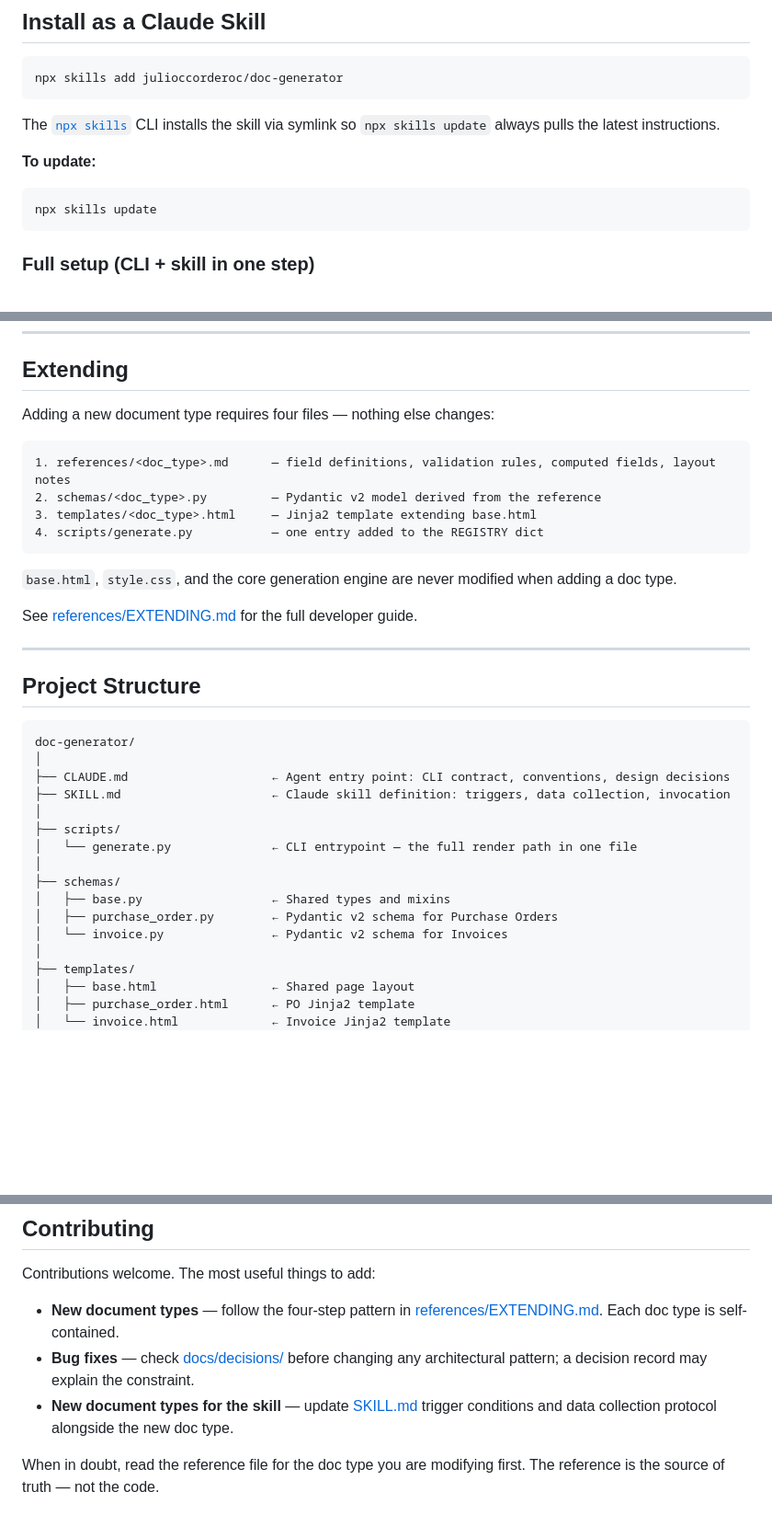
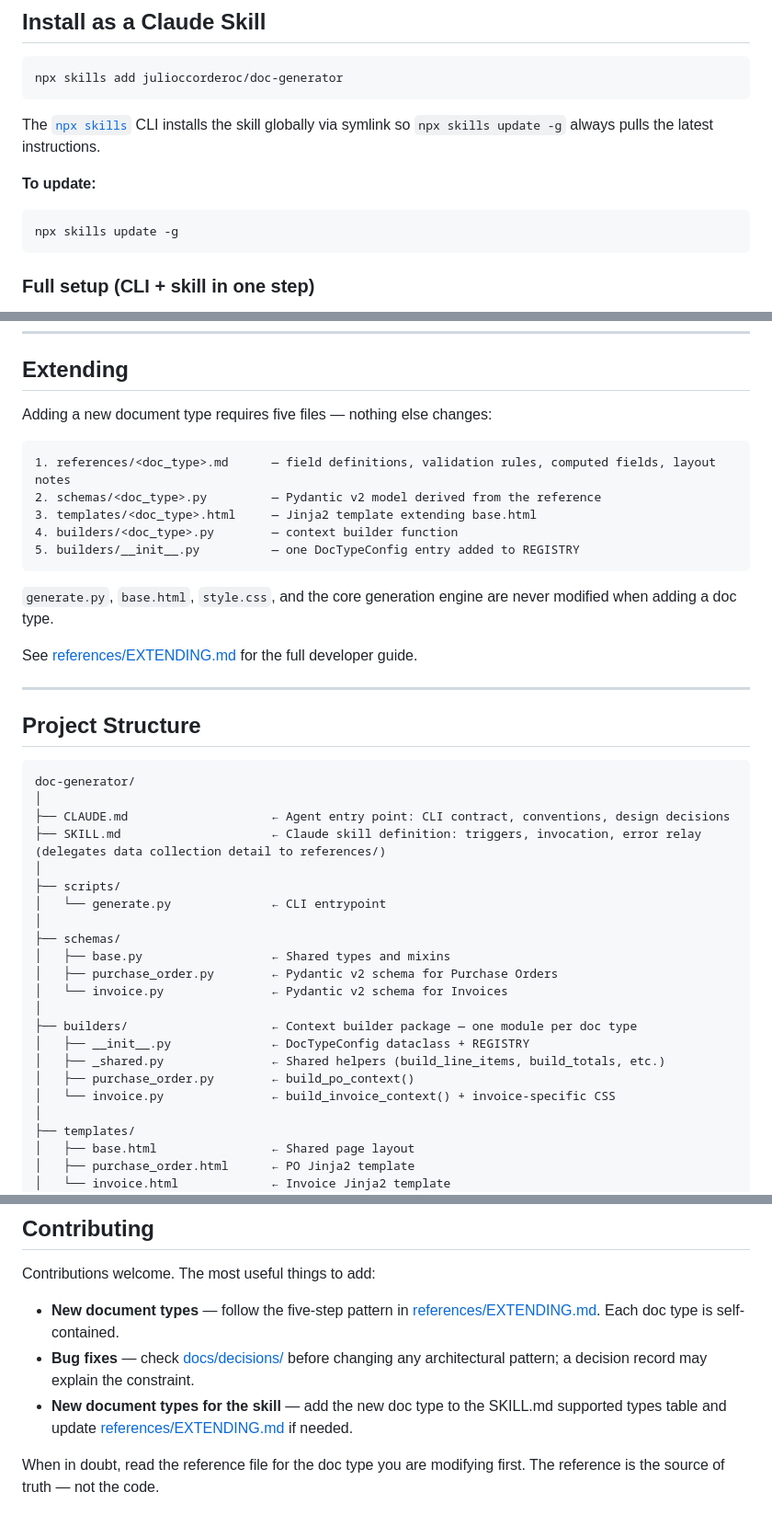
Before and after one commit to julioccorderoc/doc-generator, a Markdown page: README.md, 3 parts joined by grey strips. Shown at 92% size. Rendered like a GitHub page; blank space fills up the shorter version.

Commit message:
docs: add -g flag to npx skills update commands
npx skills add installs globally, so update and list require -g.
Without the flag the CLI reports "No project skills found."

Co-Authored-By: Claude Sonnet 4.6 <noreply@anthropic.com>

````diff
--- a/README.md
+++ b/README.md
@@ -10,12 +10,12 @@ A Claude skill and CLI tool for generating professional PDF business documents
 npx skills add julioccorderoc/doc-generator
 ```
 
-The [`npx skills`](https://github.com/vercel-labs/skills) CLI installs the skill via symlink so `npx skills update` always pulls the latest instructions.
+The [`npx skills`](https://github.com/vercel-labs/skills) CLI installs the skill globally via symlink so `npx skills update -g` always pulls the latest instructions.
 
 **To update:**
 
 ```bash
-npx skills update
+npx skills update -g
 ```
 
 ### Full setup (CLI + skill in one step)
@@ -146,16 +146,17 @@ Full field references — all optional fields, validation rules, and example pay
 
 ## Extending
 
-Adding a new document type requires four files — nothing else changes:
+Adding a new document type requires five files — nothing else changes:
 
 ```text
 1. references/<doc_type>.md      — field definitions, validation rules, computed fields, layout notes
 2. schemas/<doc_type>.py         — Pydantic v2 model derived from the reference
 3. templates/<doc_type>.html     — Jinja2 template extending base.html
-4. scripts/generate.py           — one entry added to the REGISTRY dict
+4. builders/<doc_type>.py        — context builder function
+5. builders/__init__.py          — one DocTypeConfig entry added to REGISTRY
 ```
 
-`base.html`, `style.css`, and the core generation engine are never modified when adding a doc type.
+`generate.py`, `base.html`, `style.css`, and the core generation engine are never modified when adding a doc type.
 
 See [references/EXTENDING.md](references/EXTENDING.md) for the full developer guide.
 
@@ -167,15 +168,21 @@ See [references/EXTENDING.md](references/EXTENDING.md) for the full developer gu
 doc-generator/
 │
 ├── CLAUDE.md                    ← Agent entry point: CLI contract, conventions, design decisions
-├── SKILL.md                     ← Claude skill definition: triggers, data collection, invocation
+├── SKILL.md                     ← Claude skill definition: triggers, invocation, error relay (delegates data collection detail to references/)
 │
 ├── scripts/
-│   └── generate.py              ← CLI entrypoint — the full render path in one file
+│   └── generate.py              ← CLI entrypoint
 │
 ├── schemas/
 │   ├── base.py                  ← Shared types and mixins
 │   ├── purchase_order.py        ← Pydantic v2 schema for Purchase Orders
 │   └── invoice.py               ← Pydantic v2 schema for Invoices
+│
+├── builders/                    ← Context builder package — one module per doc type
+│   ├── __init__.py              ← DocTypeConfig dataclass + REGISTRY
+│   ├── _shared.py               ← Shared helpers (build_line_items, build_totals, etc.)
+│   ├── purchase_order.py        ← build_po_context()
+│   └── invoice.py               ← build_invoice_context() + invoice-specific CSS
 │
 ├── templates/
 │   ├── base.html                ← Shared page layout
@@ -212,8 +219,8 @@ doc-generator/
 
 Contributions welcome. The most useful things to add:
 
-- **New document types** — follow the four-step pattern in [references/EXTENDING.md](references/EXTENDING.md). Each doc type is self-contained.
+- **New document types** — follow the five-step pattern in [references/EXTENDING.md](references/EXTENDING.md). Each doc type is self-contained.
 - **Bug fixes** — check [docs/decisions/](docs/decisions/) before changing any architectural pattern; a decision record may explain the constraint.
-- **New document types for the skill** — update [SKILL.md](SKILL.md) trigger conditions and data collection protocol alongside the new doc type.
+- **New document types for the skill** — add the new doc type to the SKILL.md supported types table and update [references/EXTENDING.md](references/EXTENDING.md) if needed.
 
 When in doubt, read the reference file for the doc type you are modifying first. The reference is the source of truth — not the code.
````
Also changed, not shown: docs/PUBLISHING.md (+2 -2 lines).
